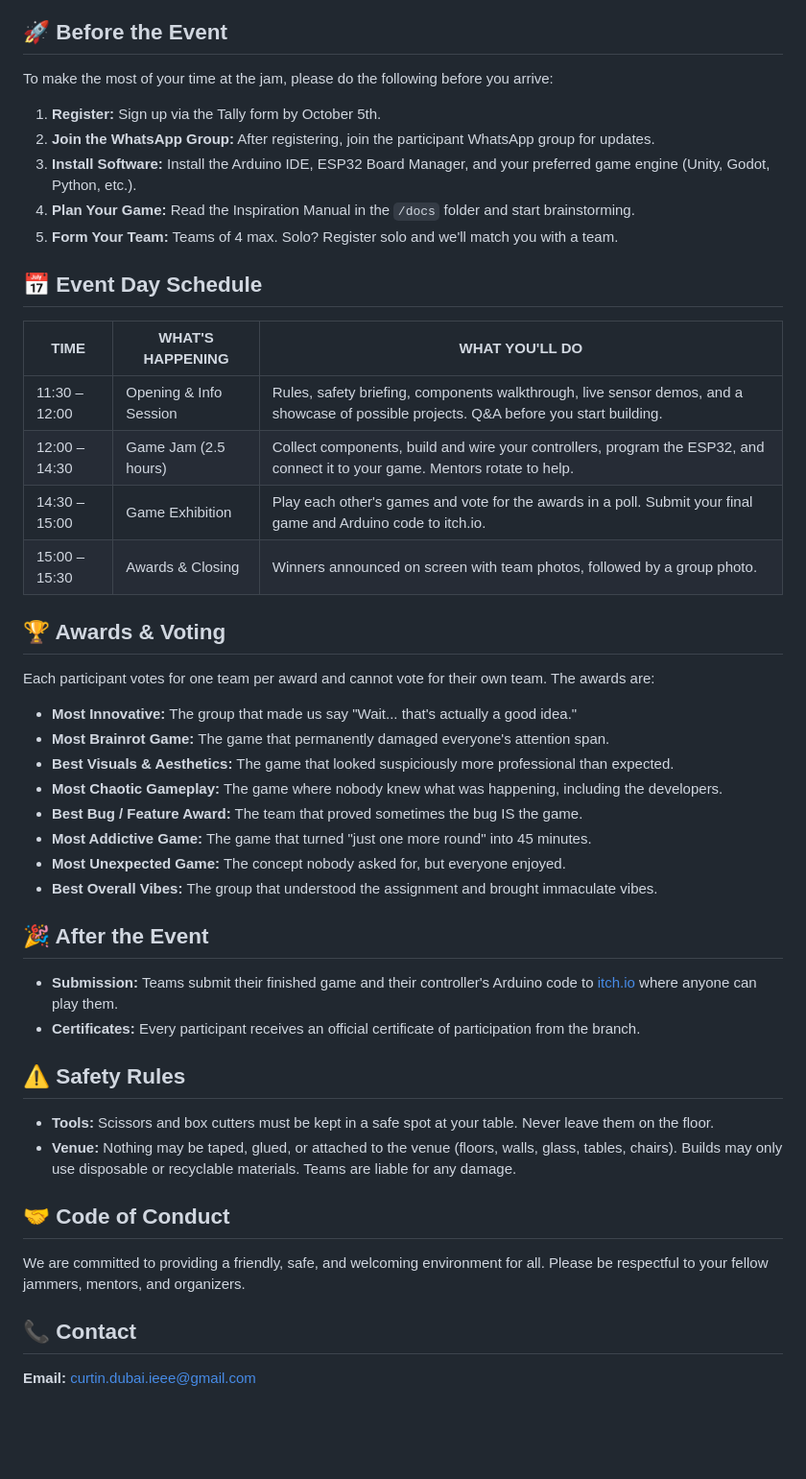
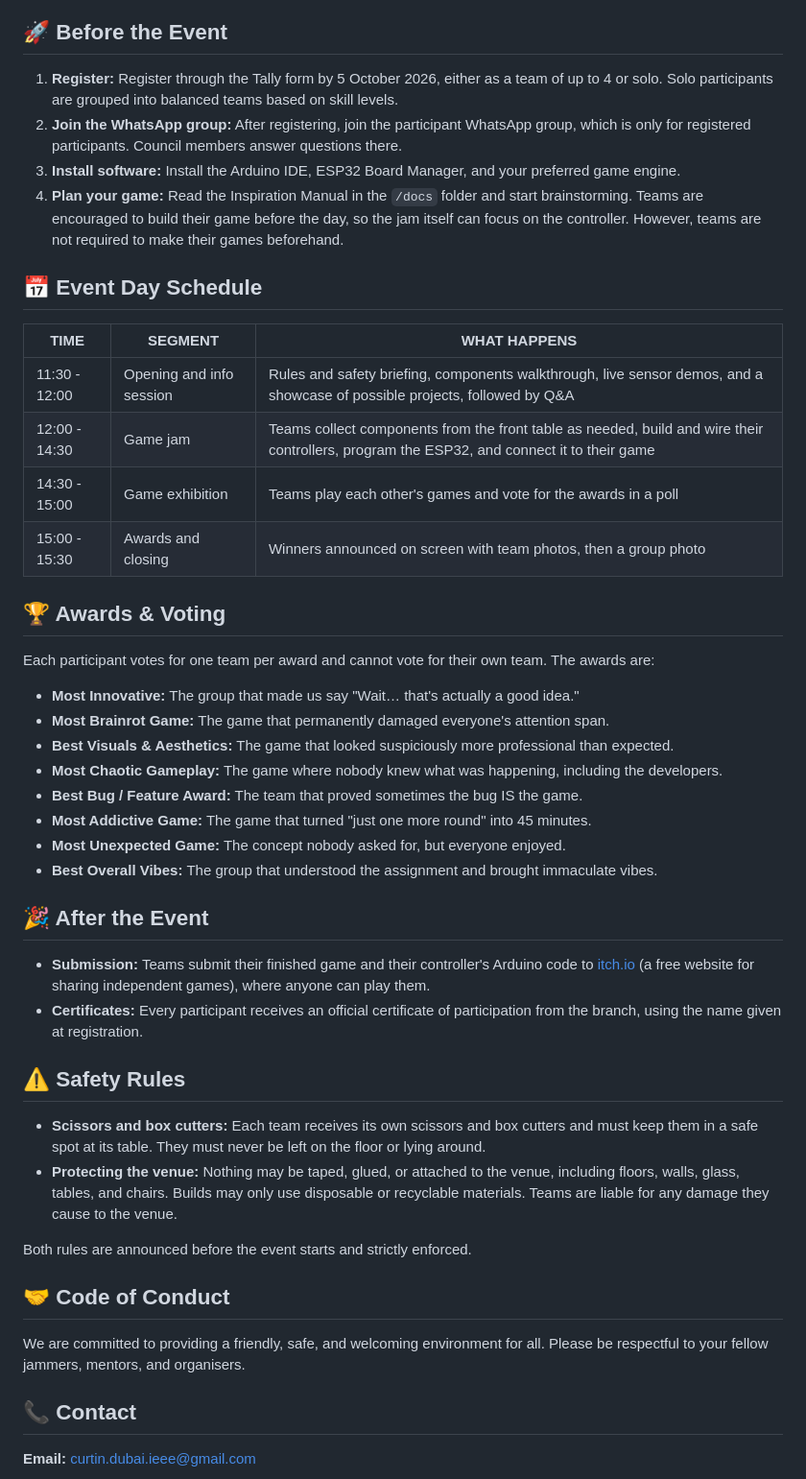
Before and after one commit to IEEEcurtin/IEEE---Day-Game-Jam, a Markdown page: README.md, the part around one of its changes. Shown at 96% size. GitHub-like rendering; blank space fills up the shorter version.

```diff
--- a/README.md
+++ b/README.md
@@ -49,11 +68,9 @@ You will use your laptops to run the actual game. The ESP32 will communicate wit
 
 ## 🚀 Before the Event
-To make the most of your time at the jam, please do the following before you arrive:
-1. **Register:** Sign up via the Tally form by October 5th.
-2. **Join the WhatsApp Group:** After registering, join the participant WhatsApp group for updates.
-3. **Install Software:** Install the Arduino IDE, ESP32 Board Manager, and your preferred game engine (Unity, Godot, Python, etc.).
-4. **Plan Your Game:** Read the Inspiration Manual in the `/docs` folder and start brainstorming.
-5. **Form Your Team:** Teams of 4 max. Solo? Register solo and we'll match you with a team.
+1. **Register:** Register through the Tally form by 5 October 2026, either as a team of up to 4 or solo. Solo participants are grouped into balanced teams based on skill levels.
+2. **Join the WhatsApp group:** After registering, join the participant WhatsApp group, which is only for registered participants. Council members answer questions there.
+3. **Install software:** Install the Arduino IDE, ESP32 Board Manager, and your preferred game engine.
+4. **Plan your game:** Read the Inspiration Manual in the `/docs` folder and start brainstorming. Teams are encouraged to build their game before the day, so the jam itself can focus on the controller. However, teams are not required to make their games beforehand.
 
 ## 📅 Event Day Schedule
 
@@ -61,30 +78,30 @@ To make the most of your time at the jam, please do the following before you arr
   <thead>
     <tr style="background-color: #ff3d6e; color: #ffffff; font-family: 'Courier New', monospace; font-size: 13px;">
       <th style="padding: 12px; border: 3px solid #2c4390; text-align: left;">TIME</th>
-      <th style="padding: 12px; border: 3px solid #2c4390; text-align: left;">WHAT'S HAPPENING</th>
-      <th style="padding: 12px; border: 3px solid #2c4390; text-align: left;">WHAT YOU'LL DO</th>
+      <th style="padding: 12px; border: 3px solid #2c4390; text-align: left;">SEGMENT</th>
+      <th style="padding: 12px; border: 3px solid #2c4390; text-align: left;">WHAT HAPPENS</th>
     </tr>
   </thead>
   <tbody>
     <tr>
-      <td style="padding: 12px; border: 3px solid #2c4390; color: #ffd23f; white-space: nowrap;">11:30 – 12:00</td>
-      <td style="padding: 12px; border: 3px solid #2c4390; color: #4cd04c; font-weight: bold;">Opening &amp; Info Session</td>
-      <td style="padding: 12px; border: 3px solid #2c4390;">Rules, safety briefing, components walkthrough, live sensor demos, and a showcase of possible projects. Q&amp;A before you start building.</td>
+      <td style="padding: 12px; border: 3px solid #2c4390; color: #ffd23f; white-space: nowrap;">11:30 - 12:00</td>
+      <td style="padding: 12px; border: 3px solid #2c4390; color: #4cd04c; font-weight: bold;">Opening and info session</td>
+      <td style="padding: 12px; border: 3px solid #2c4390;">Rules and safety briefing, components walkthrough, live sensor demos, and a showcase of possible projects, followed by Q&amp;A</td>
     </tr>
     <tr style="background-color: #0d1a3d;">
-      <td style="padding: 12px; border: 3px solid #2c4390; color: #ffd23f; white-space: nowrap;">12:00 – 14:30</td>
-      <td style="padding: 12px; border: 3px solid #2c4390; color: #4cd04c; font-weight: bold;">Game Jam (2.5 hours)</td>
-      <td style="padding: 12px; border: 3px solid #2c4390;">Collect components, build and wire your controllers, program the ESP32, and connect it to your game. Mentors rotate to help.</td>
+      <td style="padding: 12px; border: 3px solid #2c4390; color: #ffd23f; white-space: nowrap;">12:00 - 14:30</td>
+      <td style="padding: 12px; border: 3px solid #2c4390; color: #4cd04c; font-weight: bold;">Game jam</td>
+      <td style="padding: 12px; border: 3px solid #2c4390;">Teams collect components from the front table as needed, build and wire their controllers, program the ESP32, and connect it to their game</td>
     </tr>
     <tr>
-      <td style="padding: 12px; border: 3px solid #2c4390; color: #ffd23f; white-space: nowrap;">14:30 – 15:00</td>
-      <td style="padding: 12px; border: 3px solid #2c4390; color: #4cd04c; font-weight: bold;">Game Exhibition</td>
-      <td style="padding: 12px; border: 3px solid #2c4390;">Play each other's games and vote for the awards in a poll. Submit your final game and Arduino code to itch.io.</td>
+      <td style="padding: 12px; border: 3px solid #2c4390; color: #ffd23f; white-space: nowrap;">14:30 - 15:00</td>
+      <td style="padding: 12px; border: 3px solid #2c4390; color: #4cd04c; font-weight: bold;">Game exhibition</td>
+      <td style="padding: 12px; border: 3px solid #2c4390;">Teams play each other's games and vote for the awards in a poll</td>
     </tr>
     <tr style="background-color: #0d1a3d;">
-      <td style="padding: 12px; border: 3px solid #2c4390; color: #ffd23f; white-space: nowrap;">15:00 – 15:30</td>
-      <td style="padding: 12px; border: 3px solid #2c4390; color: #4cd04c; font-weight: bold;">Awards &amp; Closing</td>
-      <td style="padding: 12px; border: 3px solid #2c4390;">Winners announced on screen with team photos, followed by a group photo.</td>
+      <td style="padding: 12px; border: 3px solid #2c4390; color: #ffd23f; white-space: nowrap;">15:00 - 15:30</td>
+      <td style="padding: 12px; border: 3px solid #2c4390; color: #4cd04c; font-weight: bold;">Awards and closing</td>
+      <td style="padding: 12px; border: 3px solid #2c4390;">Winners announced on screen with team photos, then a group photo</td>
     </tr>
   </tbody>
 </table>
@@ -92,7 +109,7 @@ To make the most of your time at the jam, please do the following before you arr
 ## 🏆 Awards & Voting
 Each participant votes for one team per award and cannot vote for their own team. The awards are:
 
-* **Most Innovative:** The group that made us say "Wait... that's actually a good idea."
+* **Most Innovative:** The group that made us say "Wait… that's actually a good idea."
 * **Most Brainrot Game:** The game that permanently damaged everyone's attention span.
 * **Best Visuals & Aesthetics:** The game that looked suspiciously more professional than expected.
 * **Most Chaotic Gameplay:** The game where nobody knew what was happening, including the developers.
@@ -102,15 +119,17 @@ Each participant votes for one team per award and cannot vote for their own team
 * **Best Overall Vibes:** The group that understood the assignment and brought immaculate vibes.
 
 ## 🎉 After the Event
-* **Submission:** Teams submit their finished game and their controller's Arduino code to [itch.io](https://itch.io) where anyone can play them.
-* **Certificates:** Every participant receives an official certificate of participation from the branch.
+* **Submission:** Teams submit their finished game and their controller's Arduino code to [itch.io](https://itch.io) (a free website for sharing independent games), where anyone can play them.
+* **Certificates:** Every participant receives an official certificate of participation from the branch, using the name given at registration.
 
 ## ⚠️ Safety Rules
-* **Tools:** Scissors and box cutters must be kept in a safe spot at your table. Never leave them on the floor.
-* **Venue:** Nothing may be taped, glued, or attached to the venue (floors, walls, glass, tables, chairs). Builds may only use disposable or recyclable materials. Teams are liable for any damage.
+* **Scissors and box cutters:** Each team receives its own scissors and box cutters and must keep them in a safe spot at its table. They must never be left on the floor or lying around.
+* **Protecting the venue:** Nothing may be taped, glued, or attached to the venue, including floors, walls, glass, tables, and chairs. Builds may only use disposable or recyclable materials. Teams are liable for any damage they cause to the venue.
+
+Both rules are announced before the event starts and strictly enforced.
 
 ## 🤝 Code of Conduct
-We are committed to providing a friendly, safe, and welcoming environment for all. Please be respectful to your fellow jammers, mentors, and organizers.
+We are committed to providing a friendly, safe, and welcoming environment for all. Please be respectful to your fellow jammers, mentors, and organisers.
 
 ## 📞 Contact
 **Email:** curtin.dubai.ieee@gmail.com
```
Also changed, not shown: other parts of README.md (+45 -26 lines).
